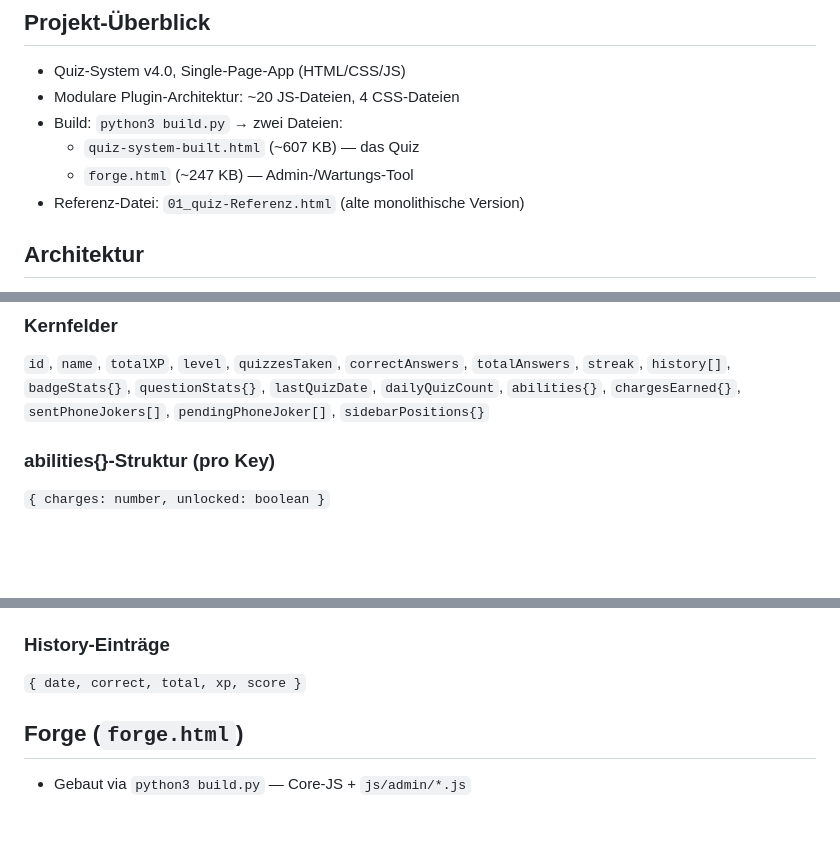
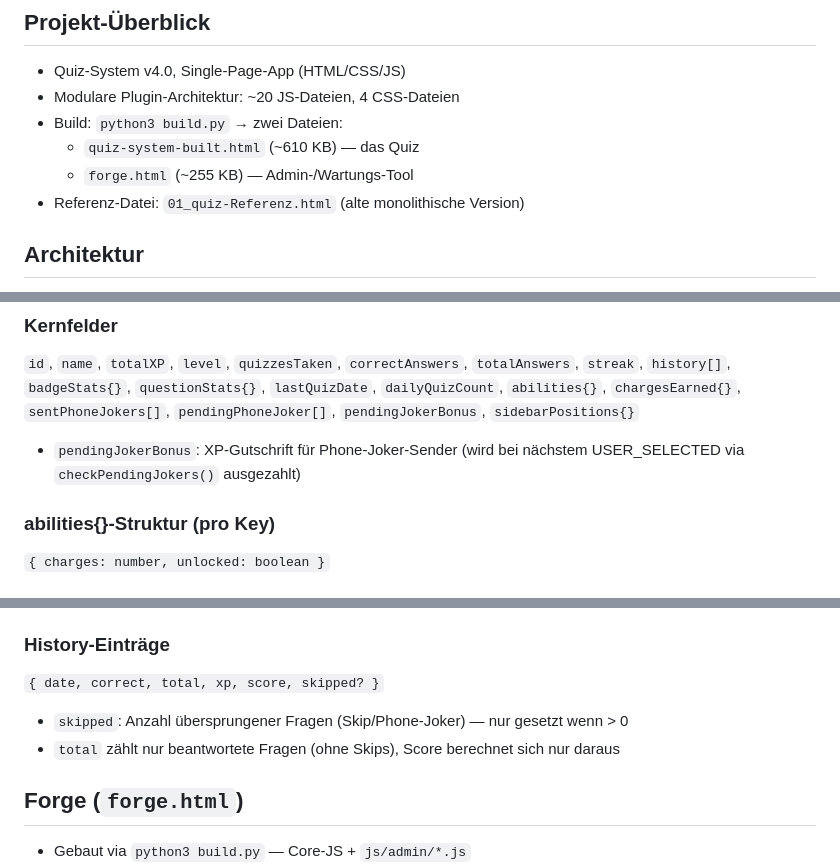
Before and after one commit to OhmWalker/quiz-project, a Markdown page: CLAUDE.md, 3 parts joined by grey strips. Rendered like a GitHub page; blank space fills up the shorter version.

Commit message:
CLAUDE.md: Build-Größen, admin-tool.html → forge.html, pendingJokerBonus + skipped-Feld dokumentiert
Co-Authored-By: Claude Sonnet 4.6 <noreply@anthropic.com>

```diff
--- a/CLAUDE.md
+++ b/CLAUDE.md
@@ -4,8 +4,8 @@
 - Quiz-System v4.0, Single-Page-App (HTML/CSS/JS)
 - Modulare Plugin-Architektur: ~20 JS-Dateien, 4 CSS-Dateien
 - Build: `python3 build.py` → zwei Dateien:
-  - `quiz-system-built.html` (~607 KB) — das Quiz
-  - `forge.html` (~247 KB) — Admin-/Wartungs-Tool
+  - `quiz-system-built.html` (~610 KB) — das Quiz
+  - `forge.html` (~255 KB) — Admin-/Wartungs-Tool
 - Referenz-Datei: `01_quiz-Referenz.html` (alte monolithische Version)
 
 ## Architektur
@@ -108,7 +108,9 @@
 `id`, `name`, `totalXP`, `level`, `quizzesTaken`, `correctAnswers`, `totalAnswers`,
 `streak`, `history[]`, `badgeStats{}`, `questionStats{}`, `lastQuizDate`,
 `dailyQuizCount`, `abilities{}`, `chargesEarned{}`, `sentPhoneJokers[]`,
-`pendingPhoneJoker[]`, `sidebarPositions{}`
+`pendingPhoneJoker[]`, `pendingJokerBonus`, `sidebarPositions{}`
+
+- `pendingJokerBonus`: XP-Gutschrift für Phone-Joker-Sender (wird bei nächstem USER_SELECTED via `checkPendingJokers()` ausgezahlt)
 
 ### abilities{}-Struktur (pro Key)
 `{ charges: number, unlocked: boolean }`
@@ -123,7 +125,9 @@ Alte Felder `timesAnswered`, `timesCorrect`, `streakCooldownUntil` existieren ni
 `migrateUserQuestionStats()` konvertiert sie beim Laden automatisch → `asked`, `correct`.
 
 ### History-Einträge
-`{ date, correct, total, xp, score }`
+`{ date, correct, total, xp, score, skipped? }`
+- `skipped`: Anzahl übersprungener Fragen (Skip/Phone-Joker) — nur gesetzt wenn > 0
+- `total` zählt nur beantwortete Fragen (ohne Skips), Score berechnet sich nur daraus
 
 ## Forge (`forge.html`)
 - Gebaut via `python3 build.py` — Core-JS + `js/admin/*.js`
```
Also changed, not shown: other parts of CLAUDE.md (+1 -1 lines).
